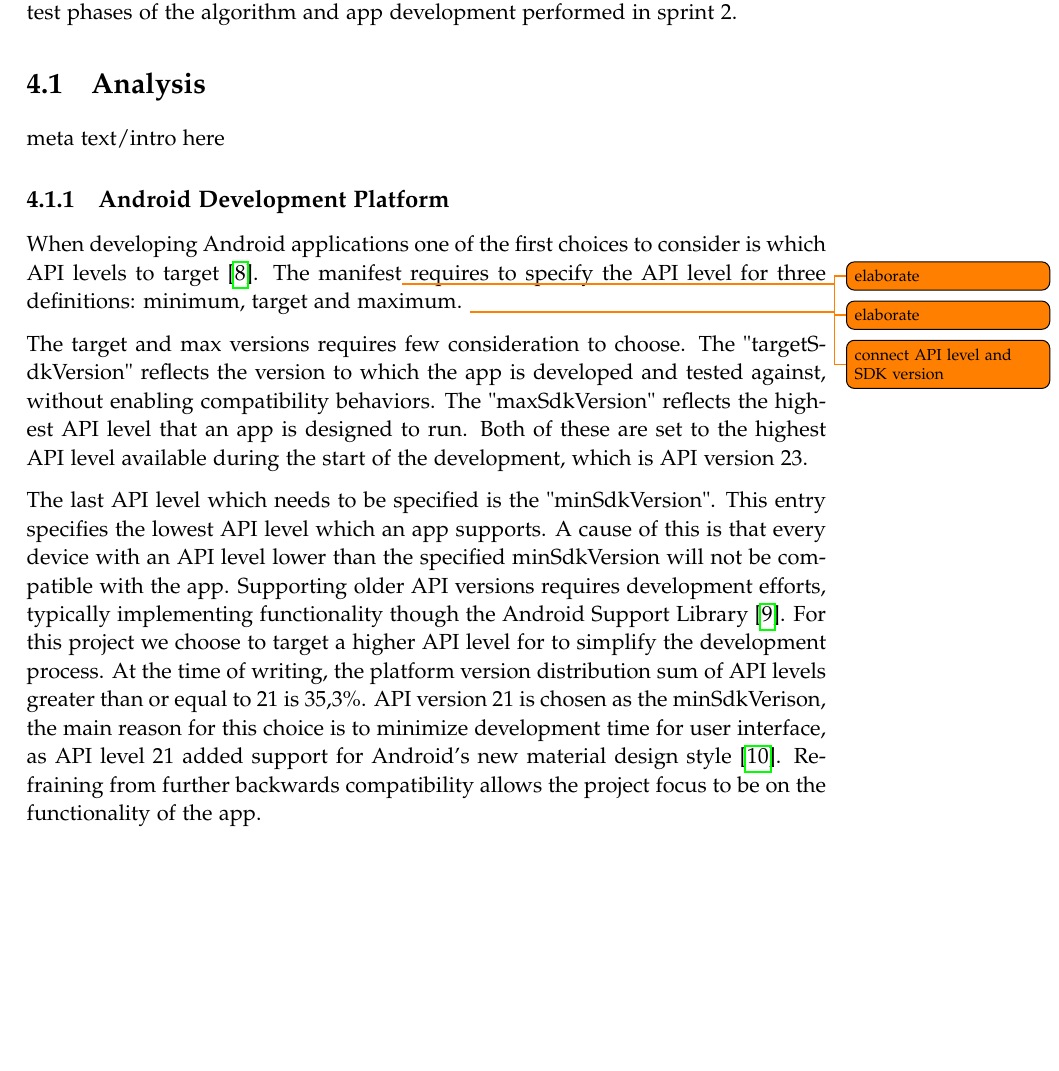
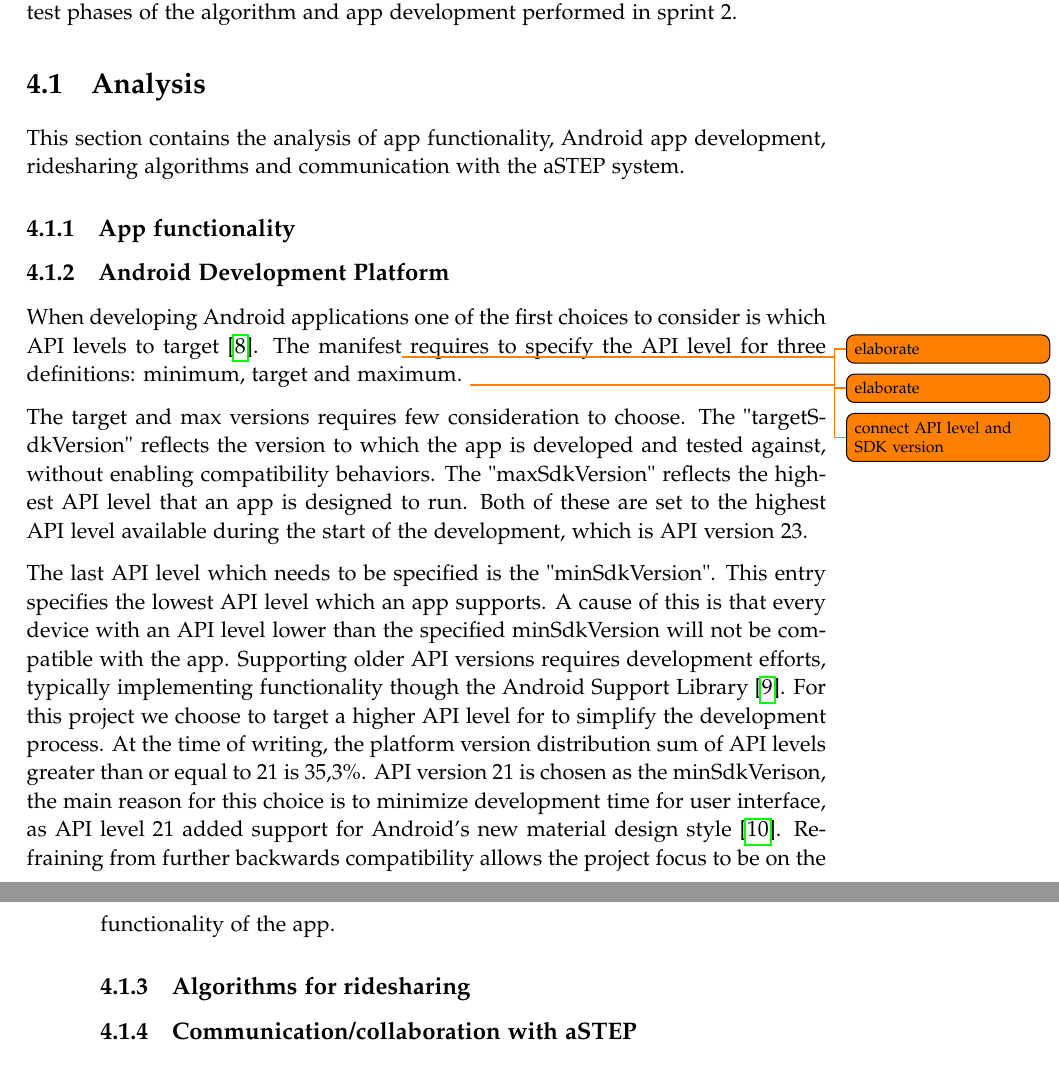
Before and after one commit to sw605/rapportsw6, a LaTeX thesis (master.tex, which reads sections/sprint2/analysis.tex): part of page 27 of 33 before the commit and two parts of pages 27 and 28 of 33 after it, the two joined at a grey line, cut so that both start at the same text, the shorter picture padded with empty space. Compiled offline with pdfLaTeX.

Commit message:
sprint 2 analysis structure

```diff
--- a/sections/sprint2/analysis.tex
+++ b/sections/sprint2/analysis.tex
@@ -1,5 +1,14 @@
 \section{Analysis}
-meta text/intro here
+This section contains the analysis of app functionality, Android app development, ridesharing algorithms and communication with the aSTEP system.
+
+%temporary title
+\subsection{App functionality}
+% Interviews and shit
+
+% other shit...
+
+
+
 \subsection{Android Development Platform}
 When developing Android applications one of the first choices to consider is which API levels to target \cite{usesSDK}.
 The manifest\todo{elaborate} requires to specify the API level\todo{elaborate} for three definitions: minimum, target and maximum. \todo{connect API level and SDK version}
@@ -16,3 +25,15 @@ Supporting older API versions requires development efforts, typically implementi
 For this project we choose to target a higher API level for to simplify the development process.
 At the time of writing, the platform version distribution sum of API levels greater than or equal to 21 is 35,3\%.
 API version 21 is chosen as the minSdkVerison, the main reason for this choice is to minimize development time for user interface, as API level 21 added support for Android's new material design style \cite{android5API}. Refraining from further backwards compatibility allows the project focus to be on the functionality of the app.
+
+% algorithm analysis if necessary
+\subsection{Algorithms for ridesharing}
+
+
+% aSTEP system functionality analysis: temporary title
+\subsection{Communication/collaboration with aSTEP}
+% What does the aSTEP system look like?
+
+% What is stored in aSTEP
+
+% How to cummunicate with aSTEP
```
